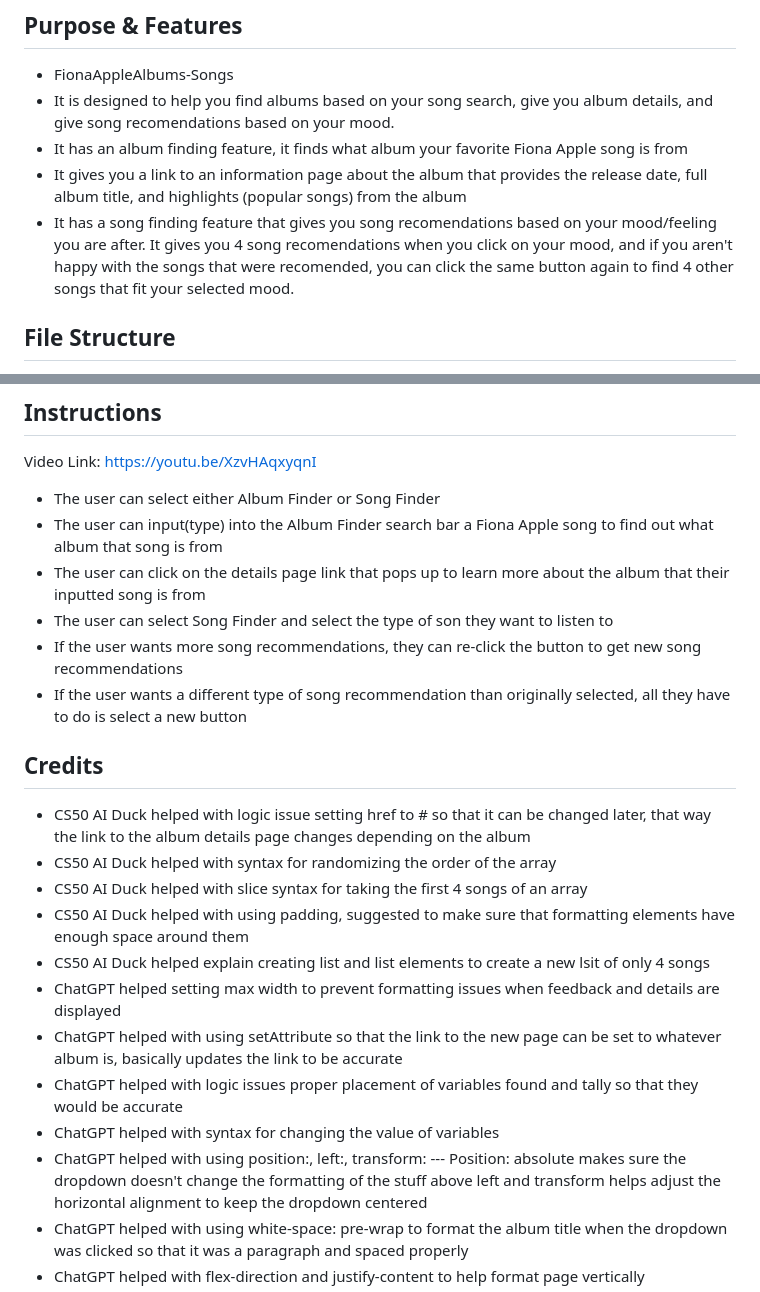
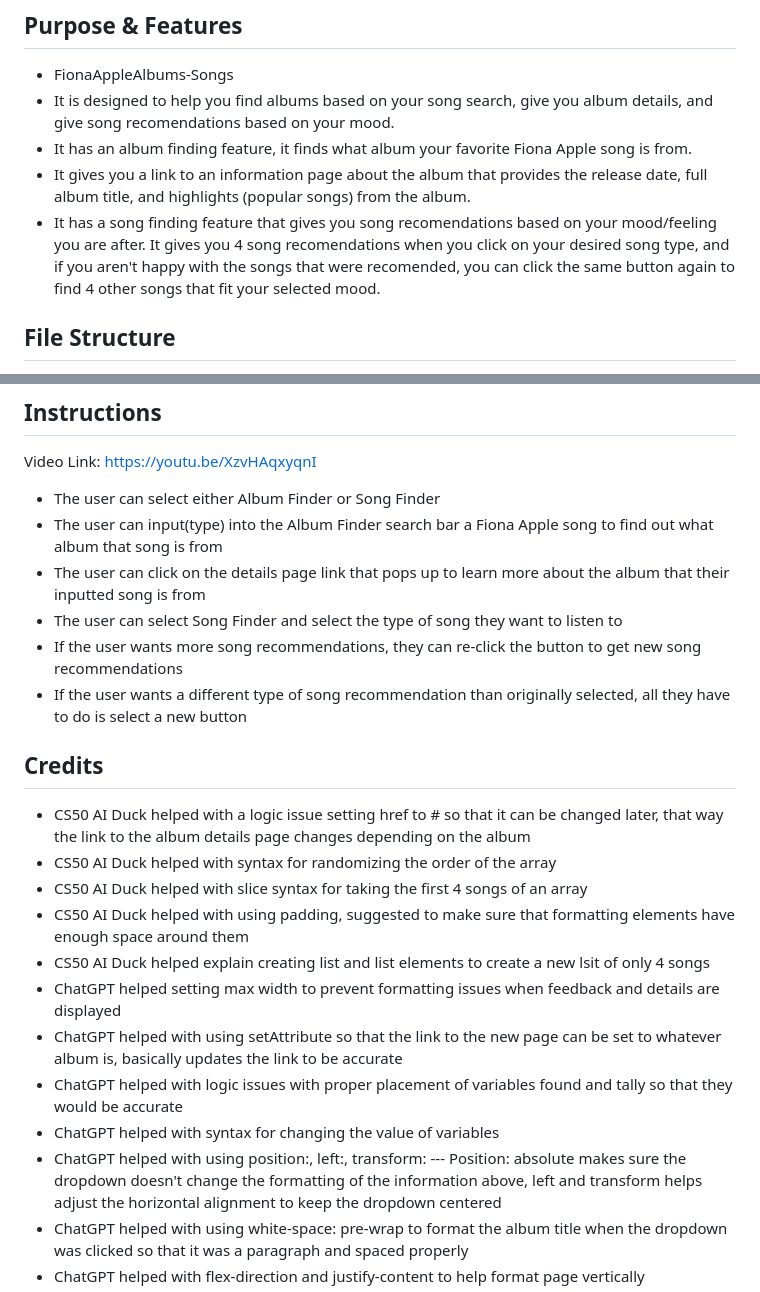
Before and after one commit to Noah-Powell/FionaAppleAlbums-Songs, a Markdown page: README.md, 2 parts joined by grey strips. GitHub-like rendering.

```diff
--- a/README.md
+++ b/README.md
@@ -3,9 +3,9 @@
 ## Purpose & Features
 - FionaAppleAlbums-Songs
 - It is designed to help you find albums based on your song search, give you album details, and give song recomendations based on your mood.
-- It has an album finding feature, it finds what album your favorite Fiona Apple song is from
-- It gives you a link to an information page about the album that provides the release date, full album title, and highlights (popular songs) from the album
-- It has a song finding feature that gives you song recomendations based on your mood/feeling you are after. It gives you 4 song recomendations when you click on your mood, and if you aren't happy with the songs that were recomended, you can click the same button again to find 4 other songs that fit your selected mood.
+- It has an album finding feature, it finds what album your favorite Fiona Apple song is from.
+- It gives you a link to an information page about the album that provides the release date, full album title, and highlights (popular songs) from the album.
+- It has a song finding feature that gives you song recomendations based on your mood/feeling you are after. It gives you 4 song recomendations when you click on your desired song type, and if you aren't happy with the songs that were recomended, you can click the same button again to find 4 other songs that fit your selected mood.
 
 ## File Structure
 - album_finder.html --> file that has the album finder search page
@@ -27,21 +27,21 @@ Video Link: https://youtu.be/XzvHAqxyqnI
 - The user can select either Album Finder or Song Finder
 - The user can input(type) into the Album Finder search bar a Fiona Apple song to find out what album that song is from
 - The user can click on the details page link that pops up to learn more about the album that their inputted song is from
-- The user can select Song Finder and select the type of son they want to listen to
+- The user can select Song Finder and select the type of song they want to listen to
 - If the user wants more song recommendations, they can re-click the button to get new song recommendations
 - If the user wants a different type of song recommendation than originally selected, all they have to do is select a new button
 
 ## Credits
-- CS50 AI Duck helped with logic issue setting href to # so that it can be changed later, that way the link to the album details page changes depending on the album
+- CS50 AI Duck helped with a logic issue setting href to # so that it can be changed later, that way the link to the album details page changes depending on the album
 - CS50 AI Duck helped with syntax for randomizing the order of the array
 - CS50 AI Duck helped with slice syntax for taking the first 4 songs of an array
 - CS50 AI Duck helped with using padding, suggested to make sure that formatting elements have enough space around them
 - CS50 AI Duck helped explain creating list and list elements to create a new lsit of only 4 songs
 - ChatGPT helped setting max width to prevent formatting issues when feedback and details are displayed
 - ChatGPT helped with using setAttribute so that the link to the new page can be set to whatever album is, basically updates the link to be accurate
-- ChatGPT helped with logic issues proper placement of variables found and tally so that they would be accurate
+- ChatGPT helped with logic issues with proper placement of variables found and tally so that they would be accurate
 - ChatGPT helped with syntax for changing the value of variables
-- ChatGPT helped with using position:, left:, transform: --- Position: absolute makes sure the dropdown doesn't change the formatting of the stuff above
+- ChatGPT helped with using position:, left:, transform: --- Position: absolute makes sure the dropdown doesn't change the formatting of the information above,
   left and transform helps adjust the horizontal alignment to keep the dropdown centered
 - ChatGPT helped with using white-space: pre-wrap to format the album title when the dropdown was clicked so that it was a paragraph and spaced properly
 - ChatGPT helped with flex-direction and justify-content to help format page vertically
```
